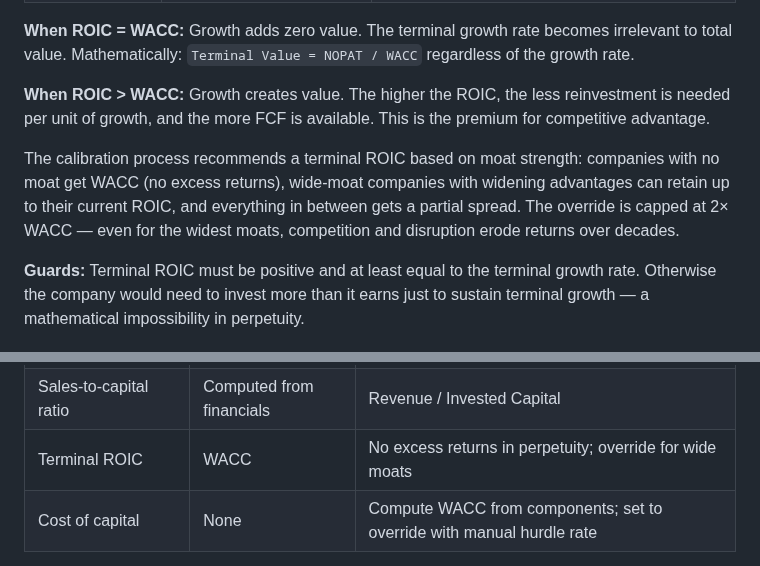
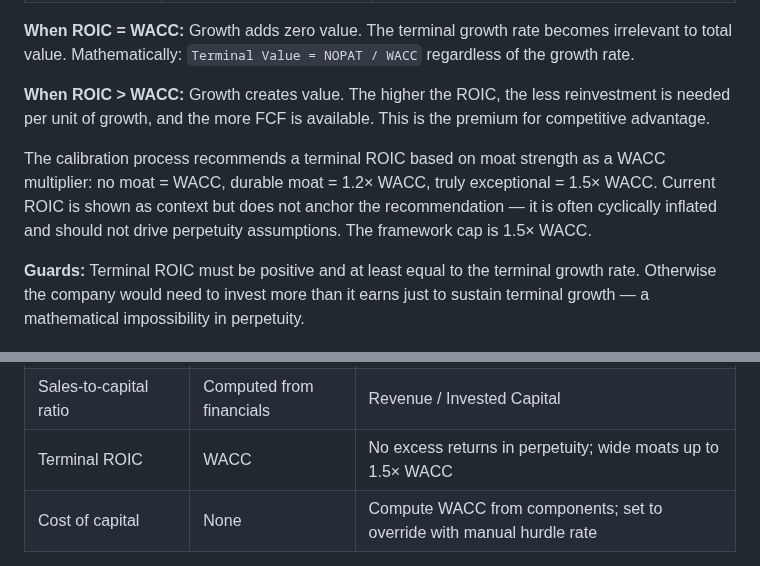
Before and after one commit to cimomo/intrinsic, a Markdown page: docs/dcf-methodology.md, 2 parts joined by grey strips. Rendered like a GitHub page.

```diff
--- a/docs/dcf-methodology.md
+++ b/docs/dcf-methodology.md
@@ -276,7 +276,7 @@ Controls how much reinvestment is needed to sustain terminal growth.
 
 **When ROIC > WACC:** Growth creates value. The higher the ROIC, the less reinvestment is needed per unit of growth, and the more FCF is available. This is the premium for competitive advantage.
 
-The calibration process recommends a terminal ROIC based on moat strength: companies with no moat get WACC (no excess returns), wide-moat companies with widening advantages can retain up to their current ROIC, and everything in between gets a partial spread. The override is capped at 2× WACC — even for the widest moats, competition and disruption erode returns over decades.
+The calibration process recommends a terminal ROIC based on moat strength as a WACC multiplier: no moat = WACC, durable moat = 1.2× WACC, truly exceptional = 1.5× WACC. Current ROIC is shown as context but does not anchor the recommendation — it is often cyclically inflated and should not drive perpetuity assumptions. The framework cap is 1.5× WACC.
 
 **Guards:** Terminal ROIC must be positive and at least equal to the terminal growth rate. Otherwise the company would need to invest more than it earns just to sustain terminal growth — a mathematical impossibility in perpetuity.
 
@@ -354,7 +354,7 @@ Negative growth rates are allowed in the sensitivity table.
 | Beta | From financial data | Regression beta; bottom-up preferred |
 | Cost of debt | 5.0% | Pre-tax; calibrate derives from credit rating + Damodaran spread |
 | Sales-to-capital ratio | Computed from financials | Revenue / Invested Capital |
-| Terminal ROIC | WACC | No excess returns in perpetuity; override for wide moats |
+| Terminal ROIC | WACC | No excess returns in perpetuity; wide moats up to 1.5× WACC |
 | Cost of capital | None | Compute WACC from components; set to override with manual hurdle rate |
 
 All defaults except terminal growth rate (hard cap) and marginal tax rate (statutory) should be calibrated for the specific company before running a valuation.
```
Also changed, not shown: skills/calibrate/SKILL.md (+13 -12 lines).
